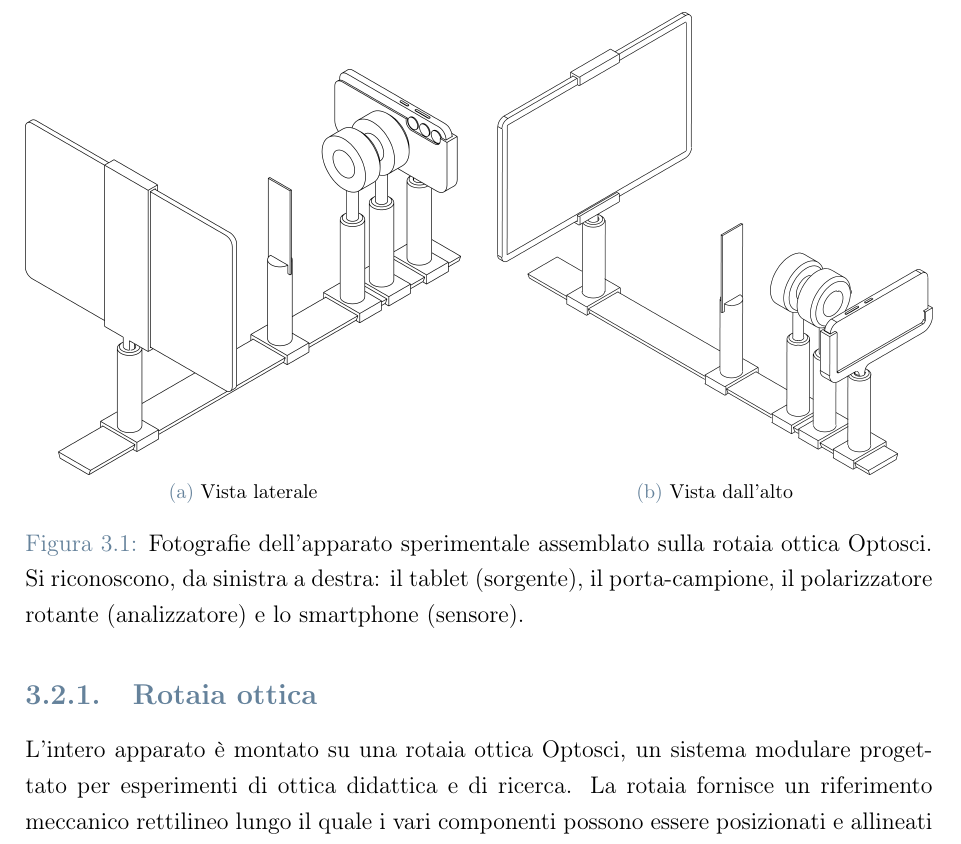
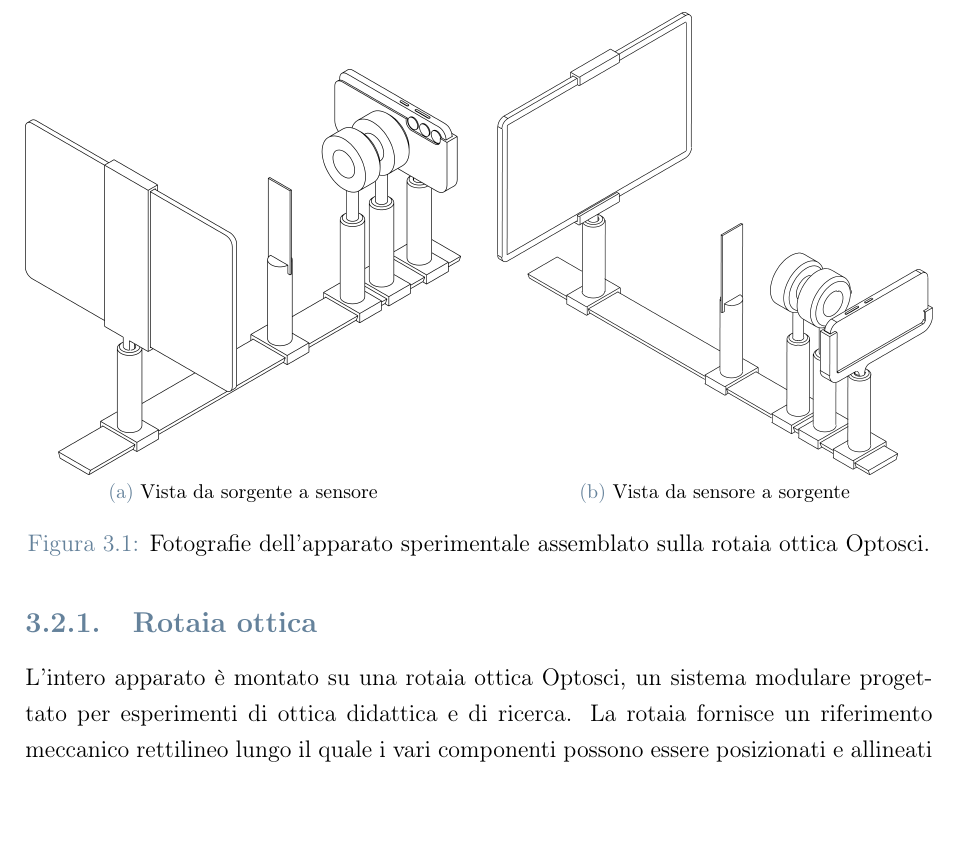
Before and after one commit to FilippoNarici/Tesi, a LaTeX thesis (Thesis.tex, which reads chapters/cap3_apparato.tex): part of page 22 of 72, cut at the place of the change. Compiled offline with pdfLaTeX.

Commit message:
Updates from Overleaf

```diff
--- a/chapters/cap3_apparato.tex
+++ b/chapters/cap3_apparato.tex
@@ -15,10 +15,10 @@ dove la lamina $\lambda/4$ (tra parentesi quadre) viene inserita nel percorso ot
 
 \begin{figure}[htbp]
     \centering
-    \subfloat[Vista laterale]{\includegraphics[width=0.48\textwidth]{Vista 1.png}\label{fig:vista1}}
+    \subfloat[Vista da sorgente a sensore]{\includegraphics[width=0.48\textwidth]{Vista 1.png}\label{fig:vista1}}
     \hfill
-    \subfloat[Vista dall'alto]{\includegraphics[width=0.48\textwidth]{Vista 2.png}\label{fig:vista2}}
-    \caption{Fotografie dell'apparato sperimentale assemblato sulla rotaia ottica Optosci. Si riconoscono, da sinistra a destra: il tablet (sorgente), il porta-campione, il polarizzatore rotante (analizzatore) e lo smartphone (sensore).}
+    \subfloat[Vista da sensore a sorgente]{\includegraphics[width=0.48\textwidth]{Vista 2.png}\label{fig:vista2}}
+    \caption{Fotografie dell'apparato sperimentale assemblato sulla rotaia ottica Optosci.}
     \label{fig:setup-foto}
 \end{figure}
 
```
